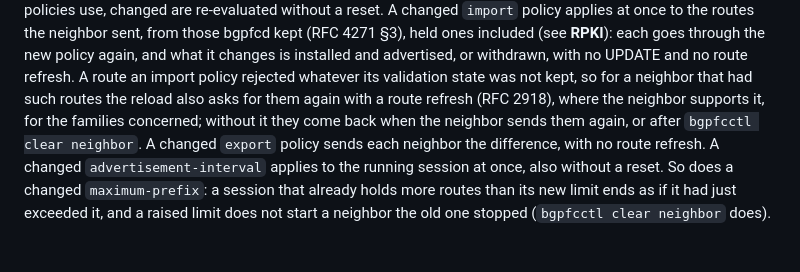
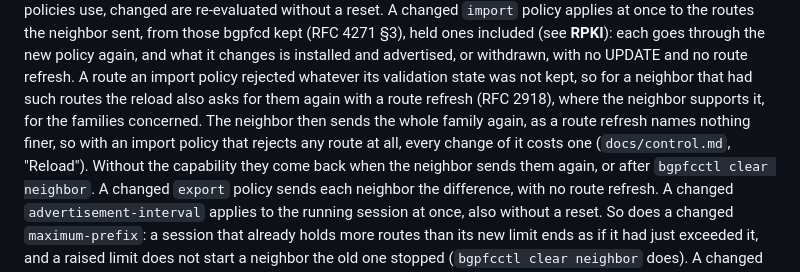
Before and after one commit to ahadley1124/bgpfc, a Markdown page: docs/config.md, the part around the change. GitHub-like rendering; blank space fills up the shorter version.

```diff
--- a/docs/config.md
+++ b/docs/config.md
@@ -988,8 +988,11 @@ again, and what it changes is installed and advertised, or withdrawn,
 with no UPDATE and no route refresh. A route an import policy rejected
 whatever its validation state was not kept, so for a neighbor that had
 such routes the reload also asks for them again with a route refresh
-(RFC 2918), where the neighbor supports it, for the families concerned;
-without it they come back when the neighbor sends them again, or after
+(RFC 2918), where the neighbor supports it, for the families concerned.
+The neighbor then sends the whole family again, as a route refresh names
+nothing finer, so with an import policy that rejects any route at all,
+every change of it costs one (`docs/control.md`, "Reload"). Without the
+capability they come back when the neighbor sends them again, or after
 `bgpfcctl clear neighbor`. A changed `export` policy sends each neighbor
 the difference, with no route refresh. A changed
 `advertisement-interval` applies to the running session at once, also
```
Also changed, not shown: docs/control.md (+15 -4 lines).
